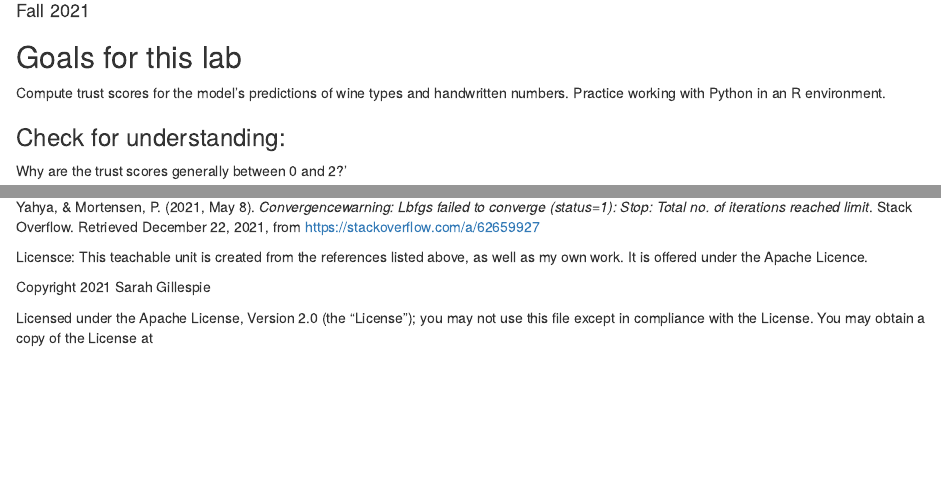
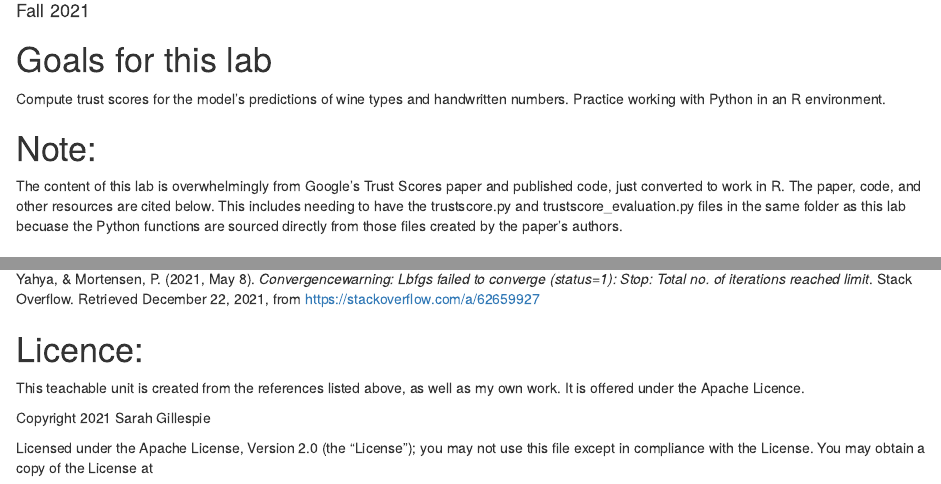
Before and after one commit to SarahGillespie/Algorithm_Fairness_Teachable_Unit, an R Markdown document (Lab/lab_SDS_293_ethics_unit.Rmd): the page in a window 1100 px wide, from 100 px down, and a second part further down, joined at a grey line. Rendered offline with R 4.5, knitr and Pandoc, with nearby package versions.

Commit message:
explain that the lab is lots of stuff from google research

````diff
--- a/Lab/lab_SDS_293_ethics_unit.Rmd
+++ b/Lab/lab_SDS_293_ethics_unit.Rmd
@@ -35,9 +35,16 @@ reticulate::py_install("tensorflow")
 # try installing the library through pip rather than anaconda
 ```
 
-## Goals for this lab
+# Goals for this lab
 Compute trust scores for the model's predictions of wine types and handwritten numbers.
 Practice working with Python in an R environment.
+
+# Note:
+The content of this lab is overwhelmingly from Google's Trust Scores paper and
+published code, just converted to work in R. The paper, code, and other resources are cited below.
+This includes needing to have the trustscore.py and trustscore_evaluation.py files
+in the same folder as this lab becuase the Python functions are sourced
+directly from those files created by the paper's authors.
 
 ```{python}
 import numpy as np
@@ -92,7 +99,7 @@ print(trust_score) # prints the trust scores for each point in the inputted data
 
 ```
 
-### Check for understanding:
+# Check for understanding:
 Why are the trust scores generally between 0 and 2?'
 
 
@@ -200,7 +207,7 @@ Interface to python. Interface to Python • reticulate. (n.d.). Retrieved Decem
 Yahya, & Mortensen, P. (2021, May 8). *Convergencewarning: Lbfgs failed to converge (status=1): Stop: Total no. of iterations reached limit*. Stack Overflow. Retrieved December 22, 2021, from https://stackoverflow.com/a/62659927
 
 
-Licensce:
+# Licence:
 This teachable unit is created from the references listed above, as well as my own work. It is offered under the Apache Licence.
 
 Copyright 2021 Sarah Gillespie
````
Also changed, not shown: Lab/lab_SDS_293_ethics_unit.Rmd (8 more changed lines), 2 other files.
